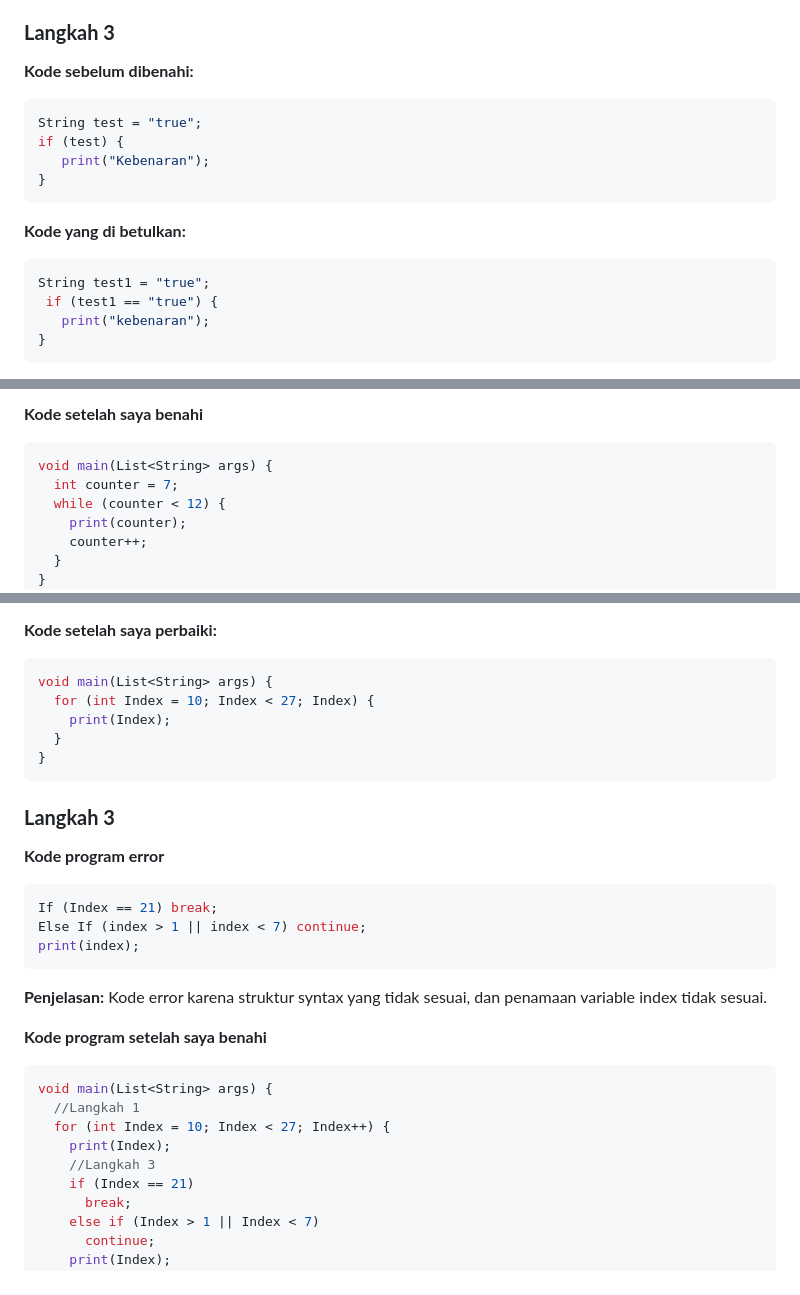
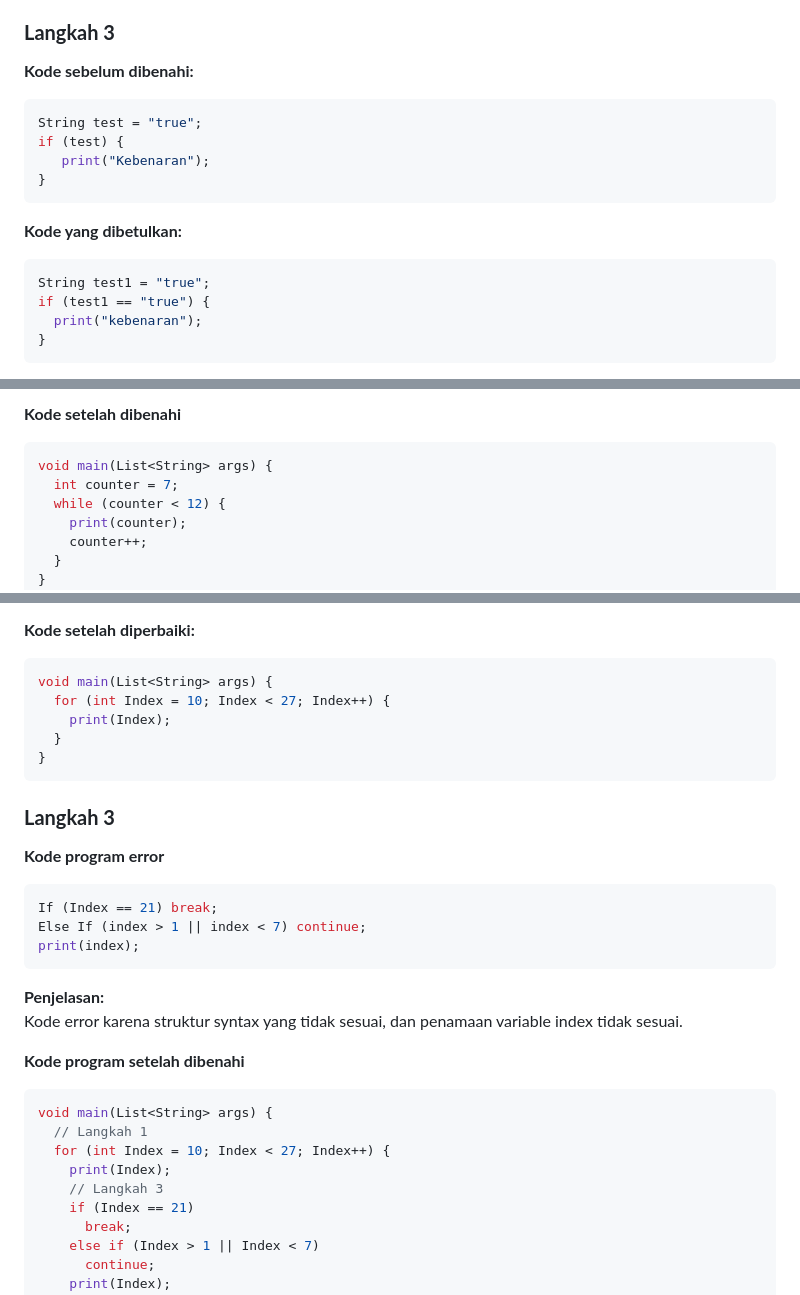
Before and after one commit to faishal-ai/Prem-Mobile, a Markdown page: pertemuan_03/README.md/README.md, 3 parts joined by grey strips. GitHub-like rendering.

```diff
--- a/pertemuan_03/README.md/README.md
+++ b/pertemuan_03/README.md/README.md
@@ -36,17 +38,18 @@ Output print test bernilai "test2". Karena kondisi else if pertama dan kondisi i
 
 ### **Langkah 3**
 **Kode sebelum dibenahi:**
-~~~Dart
+~~~dart
 String test = "true";
 if (test) {
    print("Kebenaran");
 }
 ~~~
-**Kode yang di betulkan:**
- ~~~Dart
- String test1 = "true";
-  if (test1 == "true") {
-    print("kebenaran");
+
+**Kode yang dibetulkan:**
+~~~dart
+String test1 = "true";
+if (test1 == "true") {
+  print("kebenaran");
 }
 ~~~
 
@@ -76,6 +80,6 @@ setiap variabel harus dideklarasikan terlebih dahulu sebelum bisa digunakan. Kal
 
-**Kode setelah saya benahi**
-~~~Dart
+**Kode setelah dibenahi**
+~~~dart
 void main(List<String> args) {
   int counter = 7;
   while (counter < 12) {
@@ -125,10 +132,10 @@ void main(List<String> args) {
 **Penjelasan:**
 Akan terjadi error saat program dijalankan karena variable index tidak konsisten pengetikannya, ada "Index" dan "index".
 
-**Kode setelah saya perbaiki:**
-~~~Dart
+**Kode setelah diperbaiki:**
+~~~dart
 void main(List<String> args) {
-  for (int Index = 10; Index < 27; Index) {
+  for (int Index = 10; Index < 27; Index++) {
     print(Index);
   }
 }
@@ -136,20 +143,22 @@ void main(List<String> args) {
 
 ### **Langkah 3**
 **Kode program error**
-~~~Dart
+~~~dart
 If (Index == 21) break;
 Else If (index > 1 || index < 7) continue;
 print(index);
 ~~~
-**Penjelasan:** Kode error karena struktur syntax yang tidak sesuai, dan penamaan variable index tidak sesuai.
 
-**Kode program setelah saya benahi**
-~~~Dart
+**Penjelasan:**
+Kode error karena struktur syntax yang tidak sesuai, dan penamaan variable index tidak sesuai.
+
+**Kode program setelah dibenahi**
+~~~dart
 void main(List<String> args) {
-  //Langkah 1
+  // Langkah 1
   for (int Index = 10; Index < 27; Index++) {
     print(Index);
-    //Langkah 3
+    // Langkah 3
     if (Index == 21)
       break;
     else if (Index > 1 || Index < 7)
```
Also changed, not shown: other parts of pertemuan_03/README.md/README.md (+31 -23 lines).
